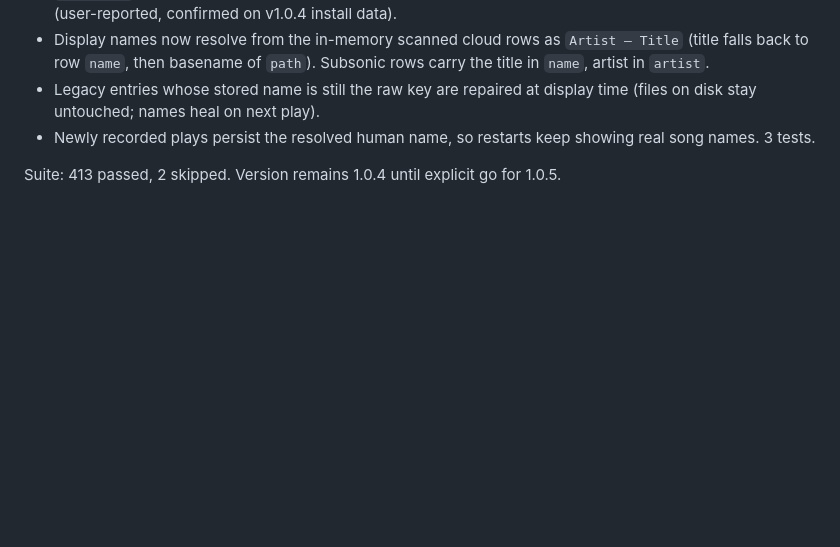
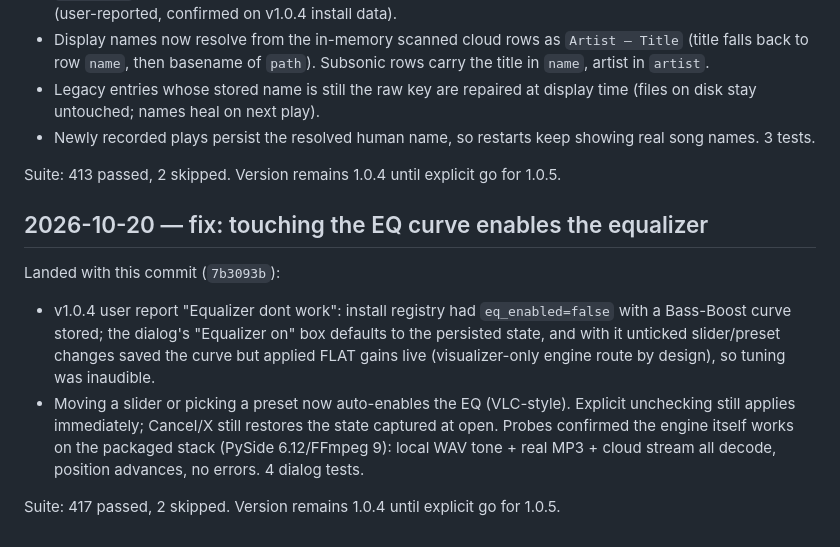
Before and after one commit to PhantomPixelDev/HiCloudMP, a Markdown page: progress.md, the part around the change. GitHub-like rendering; blank space fills up the shorter version.

Commit message:
docs(progress): ledger EQ enable-on-touch fix

```diff
--- a/progress.md
+++ b/progress.md
@@ -484,3 +484,21 @@ Landed with this commit (`6af1c35`):
 
 Suite: 413 passed, 2 skipped.
 Version remains 1.0.4 until explicit go for 1.0.5.
+
+## 2026-10-20 — fix: touching the EQ curve enables the equalizer
+
+Landed with this commit (`7b3093b`):
+
+- v1.0.4 user report "Equalizer dont work": install registry had
+  `eq_enabled=false` with a Bass-Boost curve stored; the dialog's
+  "Equalizer on" box defaults to the persisted state, and with it unticked
+  slider/preset changes saved the curve but applied FLAT gains live
+  (visualizer-only engine route by design), so tuning was inaudible.
+- Moving a slider or picking a preset now auto-enables the EQ (VLC-style).
+  Explicit unchecking still applies immediately; Cancel/X still restores
+  the state captured at open. Probes confirmed the engine itself works on
+  the packaged stack (PySide 6.12/FFmpeg 9): local WAV tone + real MP3 +
+  cloud stream all decode, position advances, no errors. 4 dialog tests.
+
+Suite: 417 passed, 2 skipped.
+Version remains 1.0.4 until explicit go for 1.0.5.
```
